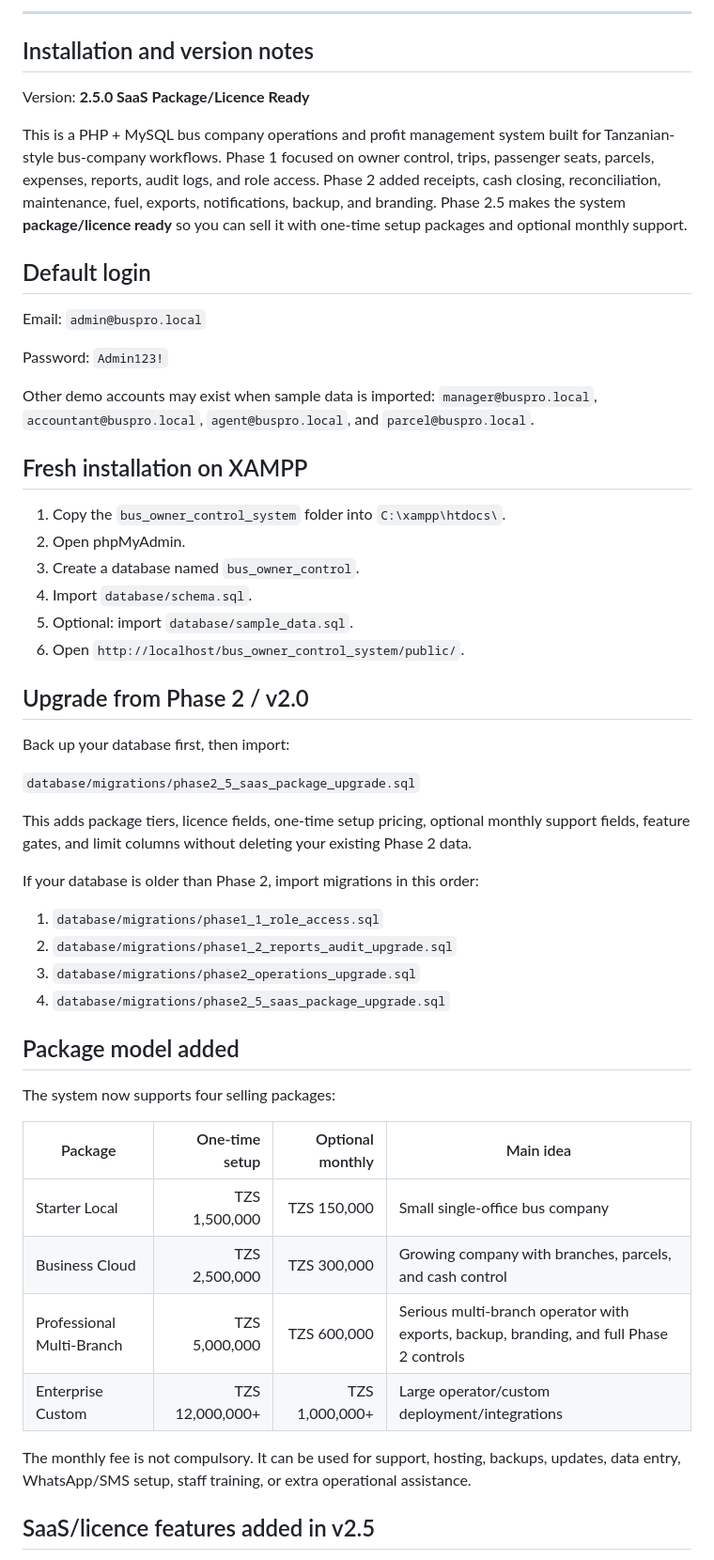
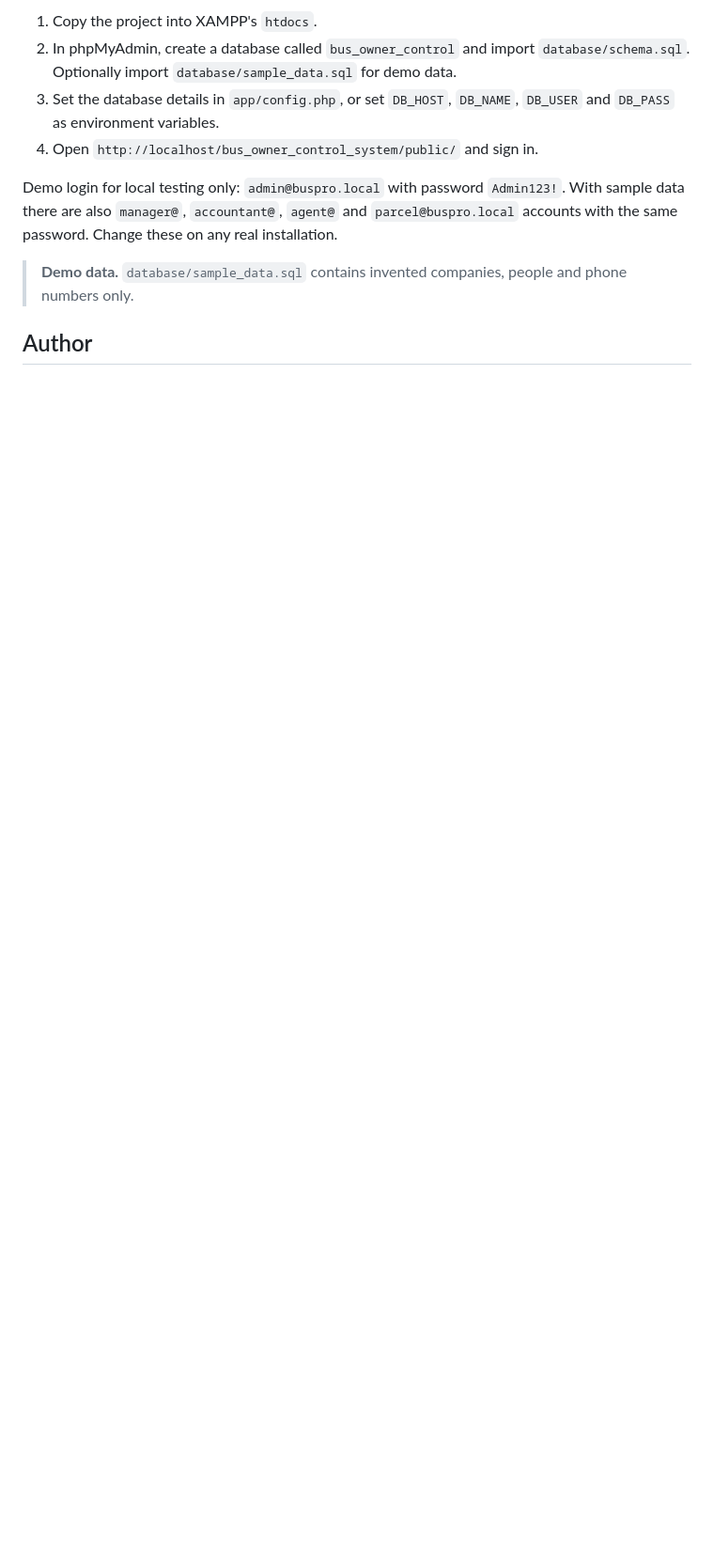
Before and after one commit to robert6111/bus-owner-control-system, a Markdown page: README.md, the part around one of its changes. Shown at 94% size. Drawn GitHub-style; blank space fills up the shorter version.

```diff
--- a/README.md
+++ b/README.md
@@ -28,56 +60,12 @@ PHP 8 · MySQL · PDO · HTML · CSS · JavaScript · Apache (XAMPP)
 
----
+1. Copy the project into XAMPP's `htdocs`.
+2. In phpMyAdmin, create a database called `bus_owner_control` and import `database/schema.sql`. Optionally import `database/sample_data.sql` for demo data.
+3. Set the database details in `app/config.php`, or set `DB_HOST`, `DB_NAME`, `DB_USER` and `DB_PASS` as environment variables.
+4. Open `http://localhost/bus_owner_control_system/public/` and sign in.
 
-## Installation and version notes
+Demo login for local testing only: `admin@buspro.local` with password `Admin123!`. With sample data there are also `manager@`, `accountant@`, `agent@` and `parcel@buspro.local` accounts with the same password. Change these on any real installation.
 
-Version: **2.5.0 SaaS Package/Licence Ready**
+> **Demo data.** `database/sample_data.sql` contains invented companies, people and phone numbers only.
 
-This is a PHP + MySQL bus company operations and profit management system built for Tanzanian-style bus-company workflows. Phase 1 focused on owner control, trips, passenger seats, parcels, expenses, reports, audit logs, and role access. Phase 2 added receipts, cash closing, reconciliation, maintenance, fuel, exports, notifications, backup, and branding. Phase 2.5 makes the system **package/licence ready** so you can sell it with one-time setup packages and optional monthly support.
+## Author
 
-## Default login
-
-Email: `admin@buspro.local`
-
-Password: `Admin123!`
-
-Other demo accounts may exist when sample data is imported: `manager@buspro.local`, `accountant@buspro.local`, `agent@buspro.local`, and `parcel@buspro.local`.
-
-## Fresh installation on XAMPP
-
-1. Copy the `bus_owner_control_system` folder into `C:\xampp\htdocs\`.
-2. Open phpMyAdmin.
-3. Create a database named `bus_owner_control`.
-4. Import `database/schema.sql`.
-5. Optional: import `database/sample_data.sql`.
-6. Open `http://localhost/bus_owner_control_system/public/`.
-
-## Upgrade from Phase 2 / v2.0
-
-Back up your database first, then import:
-
-`database/migrations/phase2_5_saas_package_upgrade.sql`
-
-This adds package tiers, licence fields, one-time setup pricing, optional monthly support fields, feature gates, and limit columns without deleting your existing Phase 2 data.
-
-If your database is older than Phase 2, import migrations in this order:
-
-1. `database/migrations/phase1_1_role_access.sql`
-2. `database/migrations/phase1_2_reports_audit_upgrade.sql`
-3. `database/migrations/phase2_operations_upgrade.sql`
-4. `database/migrations/phase2_5_saas_package_upgrade.sql`
-
-## Package model added
-
-The system now supports four selling packages:
-
-| Package | One-time setup | Optional monthly | Main idea |
-|---|---:|---:|---|
-| Starter Local | TZS 1,500,000 | TZS 150,000 | Small single-office bus company |
-| Business Cloud | TZS 2,500,000 | TZS 300,000 | Growing company with branches, parcels, and cash control |
-| Professional Multi-Branch | TZS 5,000,000 | TZS 600,000 | Serious multi-branch operator with exports, backup, branding, and full Phase 2 controls |
-| Enterprise Custom | TZS 12,000,000+ | TZS 1,000,000+ | Large operator/custom deployment/integrations |
-
-The monthly fee is not compulsory. It can be used for support, hosting, backups, updates, data entry, WhatsApp/SMS setup, staff training, or extra operational assistance.
-
-## SaaS/licence features added in v2.5
-
```
Also changed, not shown: other parts of README.md (+49 -105 lines).
